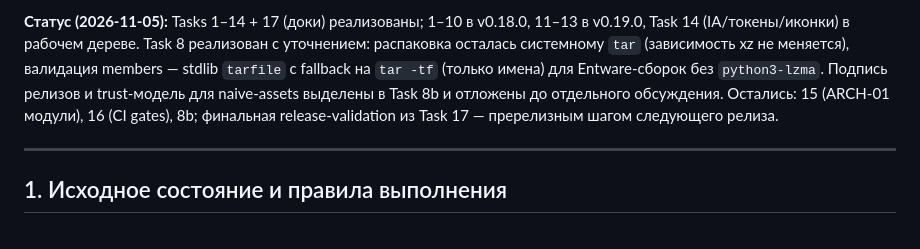
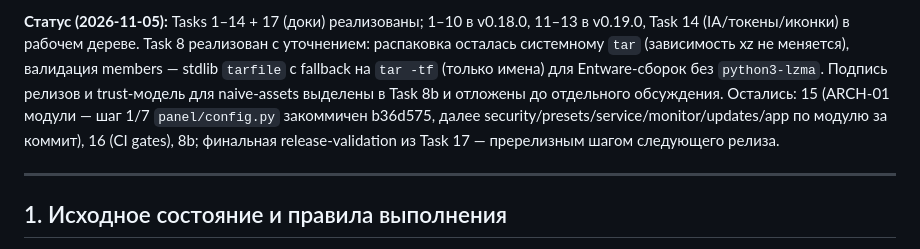
Before and after one commit to keenetic-tools/naivepanel, a Markdown page: docs/plans/2026-11-05-architecture-security-ux-improvement-plan.md, the part around the change. Rendered like a GitHub page.

Commit message:
docs: plan status — ARCH-01 step 1/7 (panel/config.py) shipped

```diff
--- a/docs/plans/2026-11-05-architecture-security-ux-improvement-plan.md
+++ b/docs/plans/2026-11-05-architecture-security-ux-improvement-plan.md
@@ -16,7 +16,7 @@
 xz не меняется), валидация members — stdlib `tarfile` с fallback на
 `tar -tf` (только имена) для Entware-сборок без `python3-lzma`. Подпись
 релизов и trust-модель для naive-assets выделены в Task 8b и отложены до
-отдельного обсуждения. Остались: 15 (ARCH-01 модули), 16 (CI gates), 8b;
+отдельного обсуждения. Остались: 15 (ARCH-01 модули — шаг 1/7 `panel/config.py` закоммичен b36d575, далее security/presets/service/monitor/updates/app по модулю за коммит), 16 (CI gates), 8b;
 финальная release-validation из Task 17 — пререлизным шагом следующего
 релиза.
 
```
